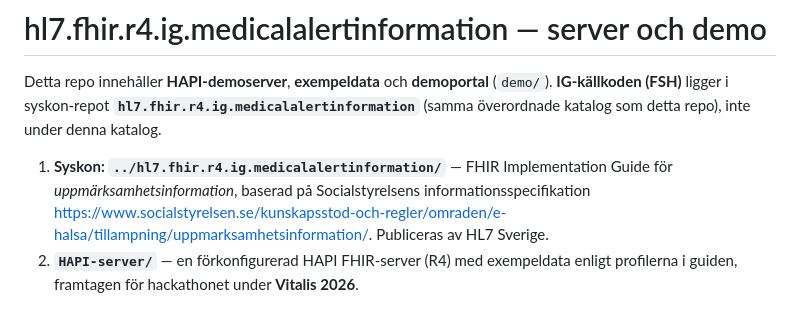
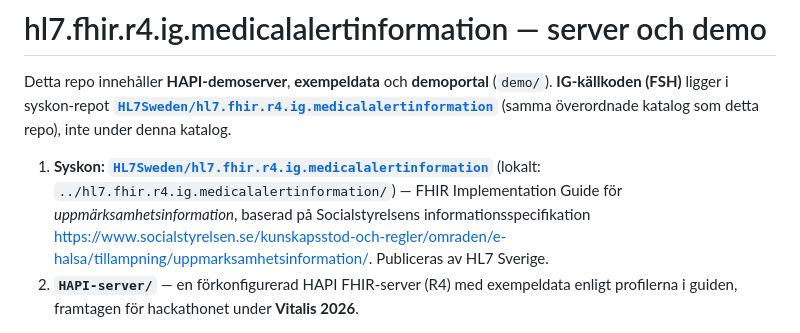
Before and after one commit to Tho-Sil/hl7.fhir.r4.ig.medicalalertinformation-server, a Markdown page: README.md, the part around the change. Rendered like a GitHub page.

Commit message:
docs: Update README to include direct links to sibling repository
- Revised README to provide a direct link to the sibling repository for the FHIR Implementation Guide.
- Clarified the local path reference for the sibling repo and improved formatting for better readability.

```diff
--- a/README.md
+++ b/README.md
@@ -2,11 +2,12 @@
 
 Detta repo innehåller **HAPI-demoserver**, **exempeldata** och **demoportal**
 (`demo/`). **IG-källkoden (FSH)** ligger i syskon-repot
-**`hl7.fhir.r4.ig.medicalalertinformation`** (samma överordnade katalog som
-detta repo), inte under denna katalog.
+[**`HL7Sweden/hl7.fhir.r4.ig.medicalalertinformation`**](https://github.com/HL7Sweden/hl7.fhir.r4.ig.medicalalertinformation/tree/develop)
+(samma överordnade katalog som detta repo), inte under denna katalog.
 
-1. **Syskon: `../hl7.fhir.r4.ig.medicalalertinformation/`** — FHIR
-  Implementation Guide för *uppmärksamhetsinformation*, baserad på
+1. **Syskon: [`HL7Sweden/hl7.fhir.r4.ig.medicalalertinformation`](https://github.com/HL7Sweden/hl7.fhir.r4.ig.medicalalertinformation/tree/develop)**
+   (lokalt: `../hl7.fhir.r4.ig.medicalalertinformation/`) — FHIR
+   Implementation Guide för *uppmärksamhetsinformation*, baserad på
    Socialstyrelsens informationsspecifikation
    [https://www.socialstyrelsen.se/kunskapsstod-och-regler/omraden/e-halsa/tillampning/uppmarksamhetsinformation/](https://www.socialstyrelsen.se/kunskapsstod-och-regler/omraden/e-halsa/tillampning/uppmarksamhetsinformation/).
    Publiceras av HL7 Sverige.
```
